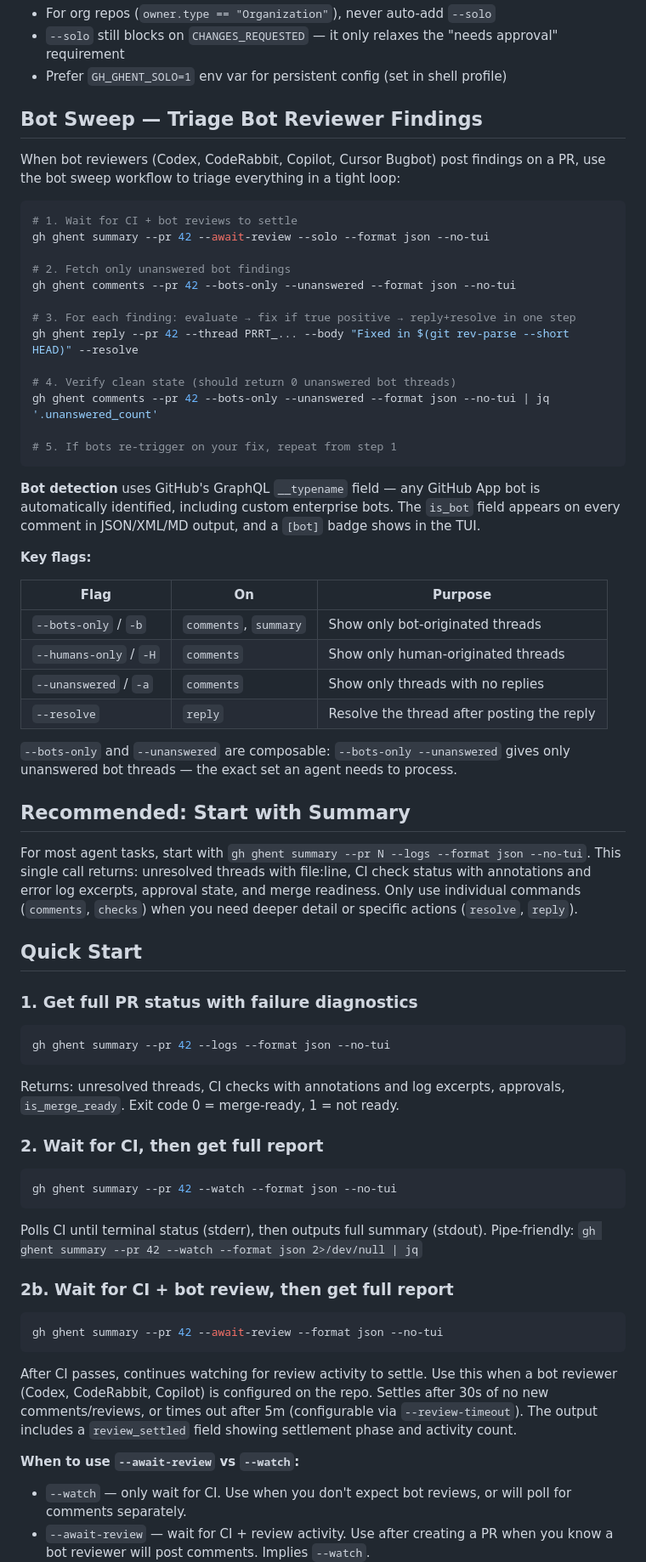
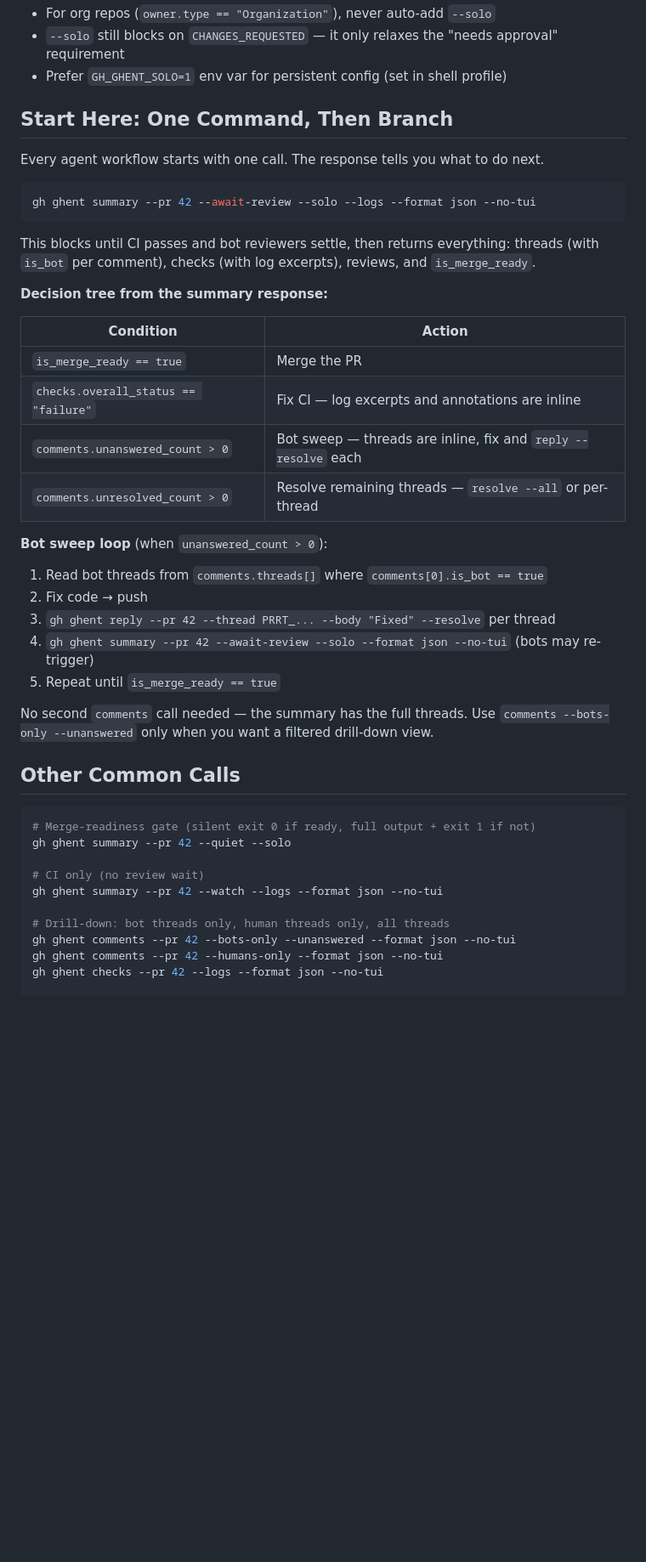
Before and after one commit to indrasvat/gh-ghent, a Markdown page: skill/SKILL.md, the part around one of its changes. Shown at 85% size. Rendered like a GitHub page; blank space fills up the shorter version.

Commit message:
docs(skill): consolidate into single-entry-point flow

````diff
--- a/skill/SKILL.md
+++ b/skill/SKILL.md
@@ -83,77 +83,47 @@ fi
 - `--solo` still blocks on `CHANGES_REQUESTED` — it only relaxes the "needs approval" requirement
 - Prefer `GH_GHENT_SOLO=1` env var for persistent config (set in shell profile)
 
-## Bot Sweep — Triage Bot Reviewer Findings
+## Start Here: One Command, Then Branch
 
-When bot reviewers (Codex, CodeRabbit, Copilot, Cursor Bugbot) post findings on a PR,
-use the bot sweep workflow to triage everything in a tight loop:
+Every agent workflow starts with one call. The response tells you what to do next.
 
 ```bash
-# 1. Wait for CI + bot reviews to settle
-gh ghent summary --pr 42 --await-review --solo --format json --no-tui
-
-# 2. Fetch only unanswered bot findings
-gh ghent comments --pr 42 --bots-only --unanswered --format json --no-tui
-
-# 3. For each finding: evaluate → fix if true positive → reply+resolve in one step
-gh ghent reply --pr 42 --thread PRRT_... --body "Fixed in $(git rev-parse --short HEAD)" --resolve
-
-# 4. Verify clean state (should return 0 unanswered bot threads)
-gh ghent comments --pr 42 --bots-only --unanswered --format json --no-tui | jq '.unanswered_count'
-
-# 5. If bots re-trigger on your fix, repeat from step 1
+gh ghent summary --pr 42 --await-review --solo --logs --format json --no-tui
 ```
 
-**Bot detection** uses GitHub's GraphQL `__typename` field — any GitHub App bot is automatically
-identified, including custom enterprise bots. The `is_bot` field appears on every comment in
-JSON/XML/MD output, and a `[bot]` badge shows in the TUI.
+This blocks until CI passes and bot reviewers settle, then returns everything:
+threads (with `is_bot` per comment), checks (with log excerpts), reviews, and `is_merge_ready`.
 
-**Key flags:**
+**Decision tree from the summary response:**
 
-| Flag | On | Purpose |
-|------|----|---------|
-| `--bots-only` / `-b` | `comments`, `summary` | Show only bot-originated threads |
-| `--humans-only` / `-H` | `comments` | Show only human-originated threads |
-| `--unanswered` / `-a` | `comments` | Show only threads with no replies |
-| `--resolve` | `reply` | Resolve the thread after posting the reply |
+| Condition | Action |
+|---|---|
+| `is_merge_ready == true` | Merge the PR |
+| `checks.overall_status == "failure"` | Fix CI — log excerpts and annotations are inline |
+| `comments.unanswered_count > 0` | Bot sweep — threads are inline, fix and `reply --resolve` each |
+| `comments.unresolved_count > 0` | Resolve remaining threads — `resolve --all` or per-thread |
 
-`--bots-only` and `--unanswered` are composable: `--bots-only --unanswered` gives only
-unanswered bot threads — the exact set an agent needs to process.
+**Bot sweep loop** (when `unanswered_count > 0`):
+1. Read bot threads from `comments.threads[]` where `comments[0].is_bot == true`
+2. Fix code → push
+3. `gh ghent reply --pr 42 --thread PRRT_... --body "Fixed" --resolve` per thread
+4. `gh ghent summary --pr 42 --await-review --solo --format json --no-tui` (bots may re-trigger)
+5. Repeat until `is_merge_ready == true`
 
-## Recommended: Start with Summary
+No second `comments` call needed — the summary has the full threads. Use `comments --bots-only --unanswered`
+only when you want a filtered drill-down view.
 
-For most agent tasks, start with `gh ghent summary --pr N --logs --format json --no-tui`.
-This single call returns: unresolved threads with file:line, CI check status with annotations
-and error log excerpts, approval state, and merge readiness. Only use individual commands
-(`comments`, `checks`) when you need deeper detail or specific actions (`resolve`, `reply`).
+## Other Common Calls
 
-## Quick Start
+```bash
+# Merge-readiness gate (silent exit 0 if ready, full output + exit 1 if not)
+gh ghent summary --pr 42 --quiet --solo
 
-### 1. Get full PR status with failure diagnostics
-```bash
-gh ghent summary --pr 42 --logs --format json --no-tui
-```
-Returns: unresolved threads, CI checks with annotations and log excerpts, approvals, `is_merge_ready`.
-Exit code 0 = merge-ready, 1 = not ready.
+# CI only (no review wait)
+gh ghent summary --pr 42 --watch --logs --format json --no-tui
 
-### 2. Wait for CI, then get full report
-```bash
-gh ghent summary --pr 42 --watch --format json --no-tui
-```
-Polls CI until terminal status (stderr), then outputs full summary (stdout).
-Pipe-friendly: `gh ghent summary --pr 42 --watch --format json 2>/dev/null | jq`
+# Drill-down: bot threads only, human threads only, all threads
+gh ghent comments --pr 42 --bots-only --unanswered --format json --no-tui
+gh ghent comments --pr 42 --humans-only --format json --no-tui
+gh ghent checks --pr 42 --logs --format json --no-tui
 
-### 2b. Wait for CI + bot review, then get full report
-```bash
-gh ghent summary --pr 42 --await-review --format json --no-tui
-```
-After CI passes, continues watching for review activity to settle. Use this when
-a bot reviewer (Codex, CodeRabbit, Copilot) is configured on the repo. Settles
-after 30s of no new comments/reviews, or times out after 5m (configurable via
-`--review-timeout`). The output includes a `review_settled` field showing
-settlement phase and activity count.
-
-**When to use `--await-review` vs `--watch`:**
-- `--watch` — only wait for CI. Use when you don't expect bot reviews, or will poll for comments separately.
-- `--await-review` — wait for CI + review activity. Use after creating a PR when you know a bot reviewer will post comments. Implies `--watch`.
-
````
Also changed, not shown: other parts of skill/SKILL.md (+5 -50 lines).
